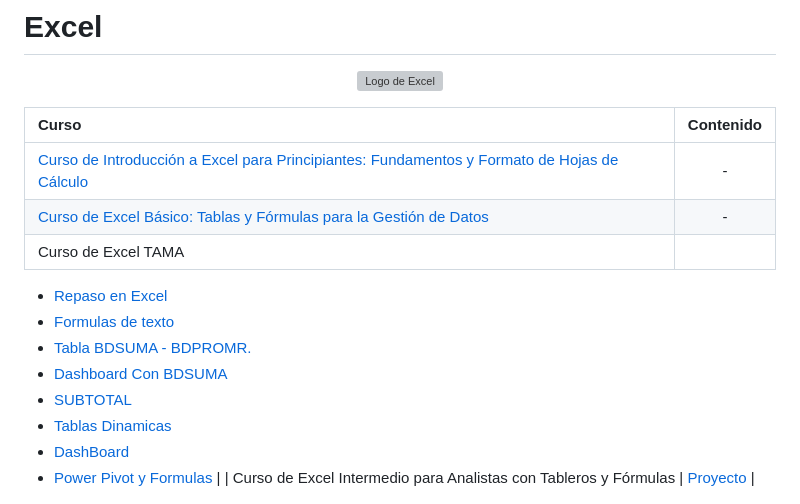
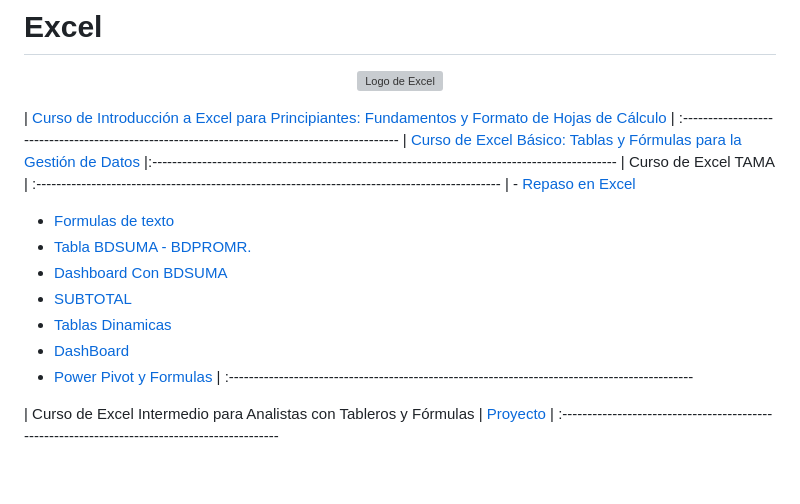
Before and after one commit to AnLeQu/Bitacora-de-Estudio, a Markdown page: README.md, the part around the change. Rendered like a GitHub page; blank space fills up the shorter version; grey boxes are pictures that could not be loaded.

Commit message:
Visualizacion Readme

```diff
--- a/README.md
+++ b/README.md
@@ -37,20 +37,20 @@ Es una guía básica inicial para quien desea entrar en el universo de programac
 <img alt="Logo de Excel" src="">
 </p>
 
-| Curso                                                                                                                 |  Contenido |
-| :--------------------------------------------------------------------------------------------- | :--------: |
-| [Curso de Introducción a Excel para Principiantes: Fundamentos y Formato de Hojas de Cálculo](https://platzi.com/p/AnLeQu/curso/3639-excel-intro/diploma/detalle/) | - |
-| [Curso de Excel Básico: Tablas y Fórmulas para la Gestión de Datos](https://platzi.com/p/AnLeQu/curso/4036-excel-basico/diploma/detalle/) | - |
-| Curso de Excel TAMA |
-- [Repaso en Excel](/Excel/1.%20REPASO1.xlsx)
+| [Curso de Introducción a Excel para Principiantes: Fundamentos y Formato de Hojas de Cálculo](https://platzi.com/p/AnLeQu/curso/3639-excel-intro/diploma/detalle/) | :---------------------------------------------------------------------------------------------
+| [Curso de Excel Básico: Tablas y Fórmulas para la Gestión de Datos](https://platzi.com/p/AnLeQu/curso/4036-excel-basico/diploma/detalle/) |:---------------------------------------------------------------------------------------------
+| Curso de Excel TAMA | :---------------------------------------------------------------------------------------------
+| - [Repaso en Excel](/Excel/1.%20REPASO1.xlsx)
 - [Formulas de texto](/Excel/2.%20FORMULAS%20DE%20TEXTO.xlsx)
 - [Tabla BDSUMA - BDPROMR.](/Excel/3.%20Tabla%20BDSUMA%20-%20BDPROMR..xlsx)
 - [Dashboard Con BDSUMA](/Excel/4.%20Dashboard%20Con%20BDSUMA.xlsx)
 - [SUBTOTAL](/Excel/5.SUBTOTAL.xlsx)
 - [Tablas Dinamicas](/Excel/12.%20Tablas%20Dinamicas%201.xlsx)
 - [DashBoard](/Excel/14._DashBoard-1684450094313.xlsx)
-- [Power Pivot y Formulas](/Excel/16.%20power%20pivot%20y%20formulas.xlsx) |
-| Curso de Excel Intermedio para Analistas con Tableros y Fórmulas | [Proyecto](/Excel/Curso%20de%20Excel%20Intermedio%20para%20Analistas%20con%20Tableros%20y%20Fórmulas/PROYECTO%20EXCEL%20TABLAS%20-%20ANLEQU.xlsx) |
+- [Power Pivot y Formulas](/Excel/16.%20power%20pivot%20y%20formulas.xlsx) | :---------------------------------------------------------------------------------------------
+
+
+| Curso de Excel Intermedio para Analistas con Tableros y Fórmulas | [Proyecto](/Excel/Curso%20de%20Excel%20Intermedio%20para%20Analistas%20con%20Tableros%20y%20Fórmulas/PROYECTO%20EXCEL%20TABLAS%20-%20ANLEQU.xlsx) | :---------------------------------------------------------------------------------------------
 
 <p align="center">
 <img alt="Captura de pantalla de un trabajo de Excel" src="/Excel/Captura de pantalla 2023-12-16 150224.png">
```
